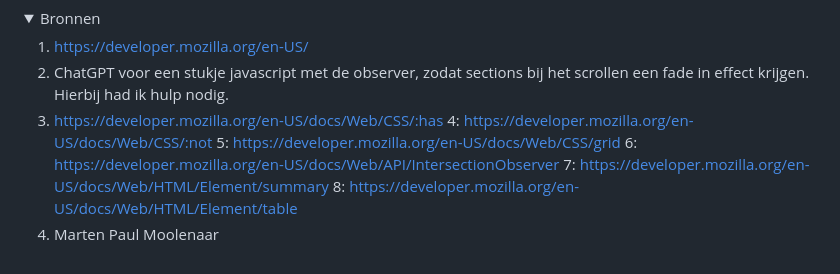
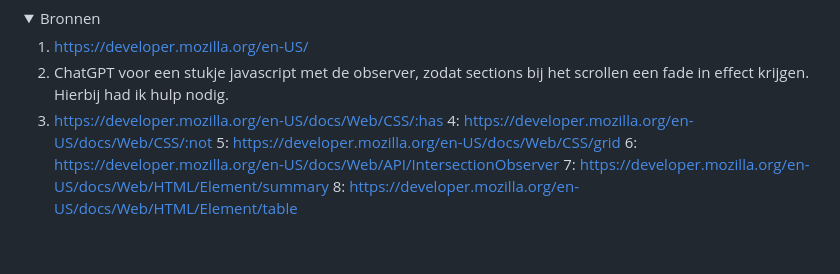
Before and after one commit to Evi-2003/discord-home-remake, a Markdown page: readme.md, the part around the change. Drawn GitHub-style.

```diff
--- a/readme.md
+++ b/readme.md
@@ -240,5 +240,4 @@
   6: https://developer.mozilla.org/en-US/docs/Web/API/IntersectionObserver
   7: https://developer.mozilla.org/en-US/docs/Web/HTML/Element/summary
   8: https://developer.mozilla.org/en-US/docs/Web/HTML/Element/table
-  9. Marten Paul Moolenaar
 </details>
```
